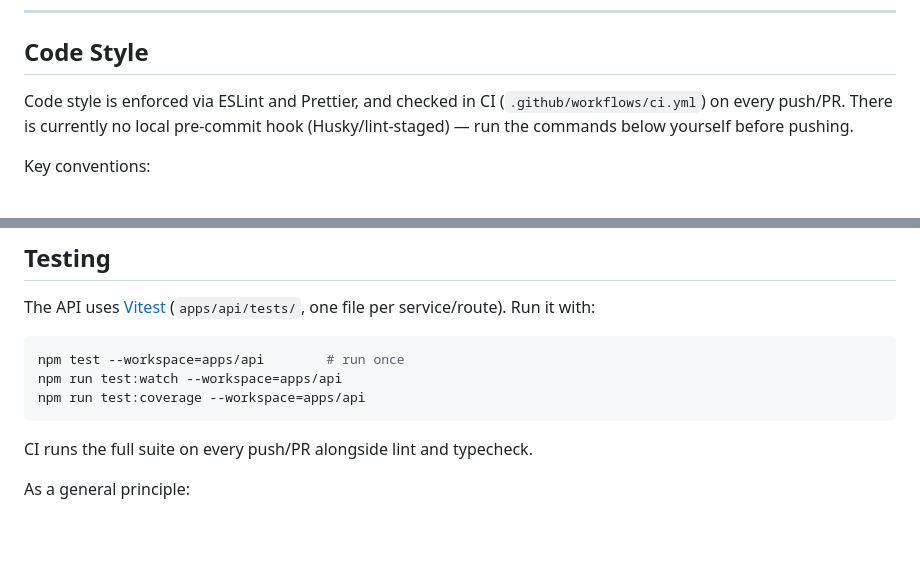
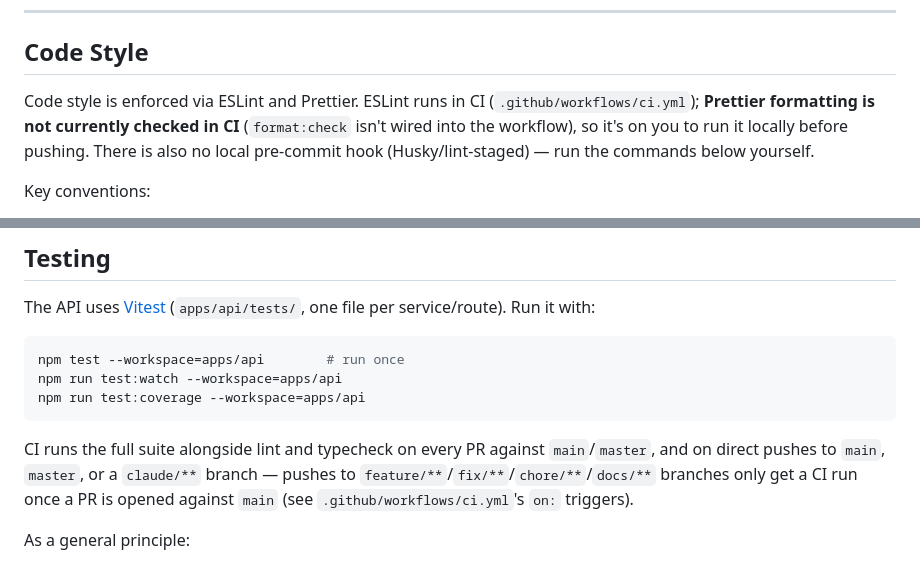
Before and after one commit to rudyjm3/property-management-webapp, a Markdown page: CONTRIBUTING.md, 2 parts joined by grey strips. GitHub-like rendering; blank space fills up the shorter version.

````diff
--- a/CONTRIBUTING.md
+++ b/CONTRIBUTING.md
@@ -82,7 +82,7 @@ chore: upgrade Next.js to 15.x
 
 ## Code Style
 
-Code style is enforced via ESLint and Prettier, and checked in CI (`.github/workflows/ci.yml`) on every push/PR. There is currently no local pre-commit hook (Husky/lint-staged) — run the commands below yourself before pushing.
+Code style is enforced via ESLint and Prettier. ESLint runs in CI (`.github/workflows/ci.yml`); **Prettier formatting is not currently checked in CI** (`format:check` isn't wired into the workflow), so it's on you to run it locally before pushing. There is also no local pre-commit hook (Husky/lint-staged) — run the commands below yourself.
 
 Key conventions:
 - 2-space indentation
@@ -126,7 +126,7 @@ npm test --workspace=apps/api        # run once
 npm run test:watch --workspace=apps/api
 npm run test:coverage --workspace=apps/api
 ```
-CI runs the full suite on every push/PR alongside lint and typecheck.
+CI runs the full suite alongside lint and typecheck on every PR against `main`/`master`, and on direct pushes to `main`, `master`, or a `claude/**` branch — pushes to `feature/**`/`fix/**`/`chore/**`/`docs/**` branches only get a CI run once a PR is opened against `main` (see `.github/workflows/ci.yml`'s `on:` triggers).
 
 As a general principle:
 - Unit tests for business logic in `packages/shared` and `apps/api/src/services`
````
Also changed, not shown: README.md (+2 -2 lines), docs/SETUP.md (+1 -1 lines).
